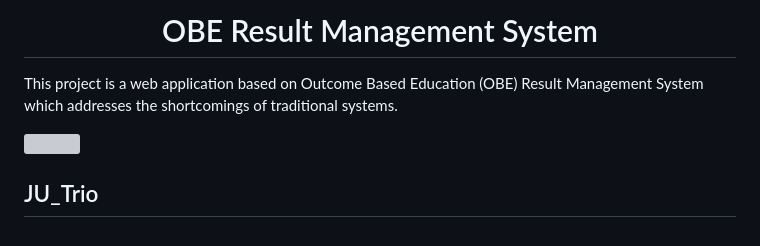
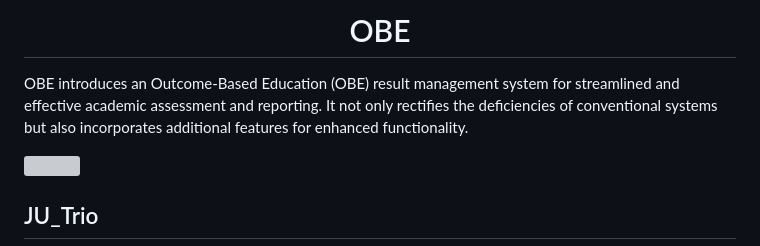
Before and after one commit to srijaayala09/OBE, a Markdown page: README.md, the part around the change. Rendered like a GitHub page; grey boxes are pictures that could not be loaded.

```diff
--- a/README.md
+++ b/README.md
@@ -1,5 +1,5 @@
-<h1 align="center">OBE Result Management System</h1>
-<p align='ccenter'>This project is a web application based on Outcome Based Education (OBE) Result Management System which addresses the shortcomings of traditional systems.</p>
+<h1 align="center">OBE</h1>
+<p align='ccenter'>OBE introduces an Outcome-Based Education (OBE) result management system for streamlined and effective academic assessment and reporting. It not only rectifies the deficiencies of conventional systems but also incorporates additional features for enhanced functionality. </p>
 
 ![](https://github.com/whomping-willow/OBE/blob/main/static/images/homeAnimation.gif)
 
```
